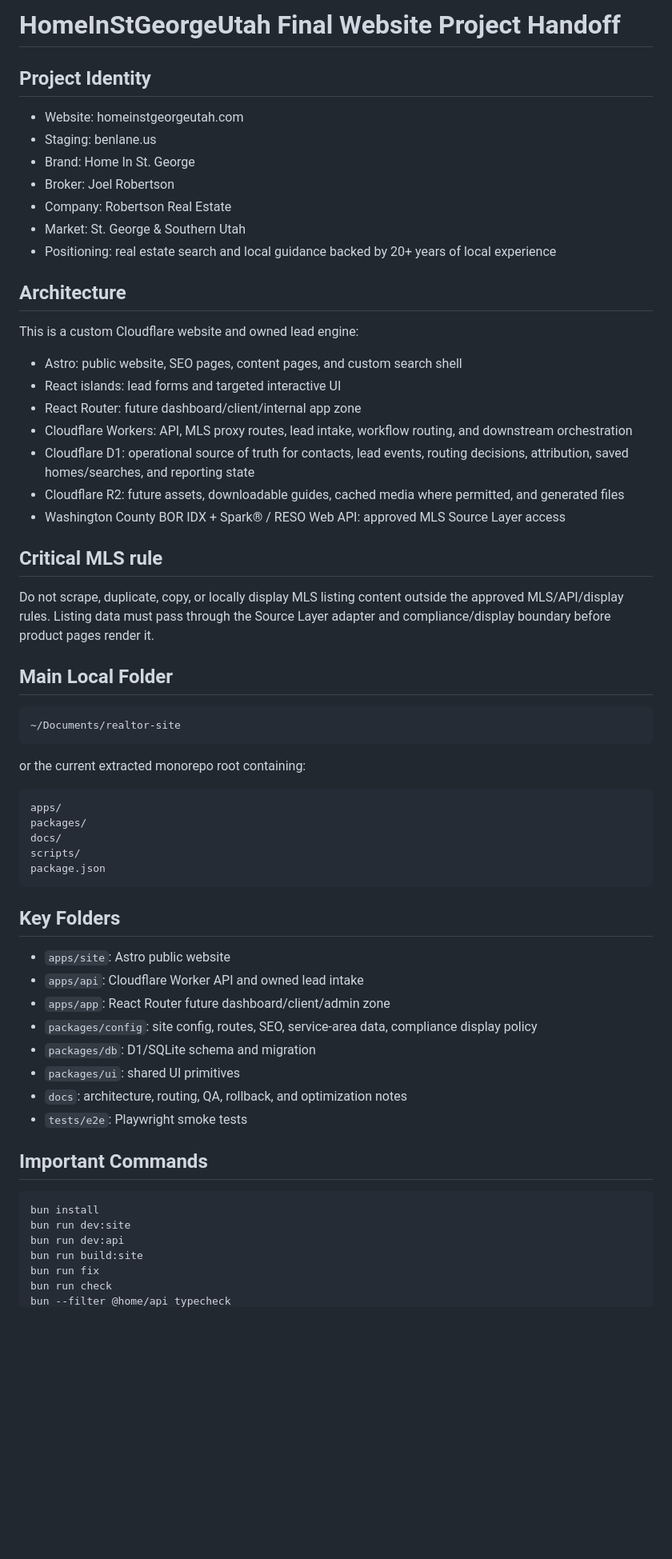
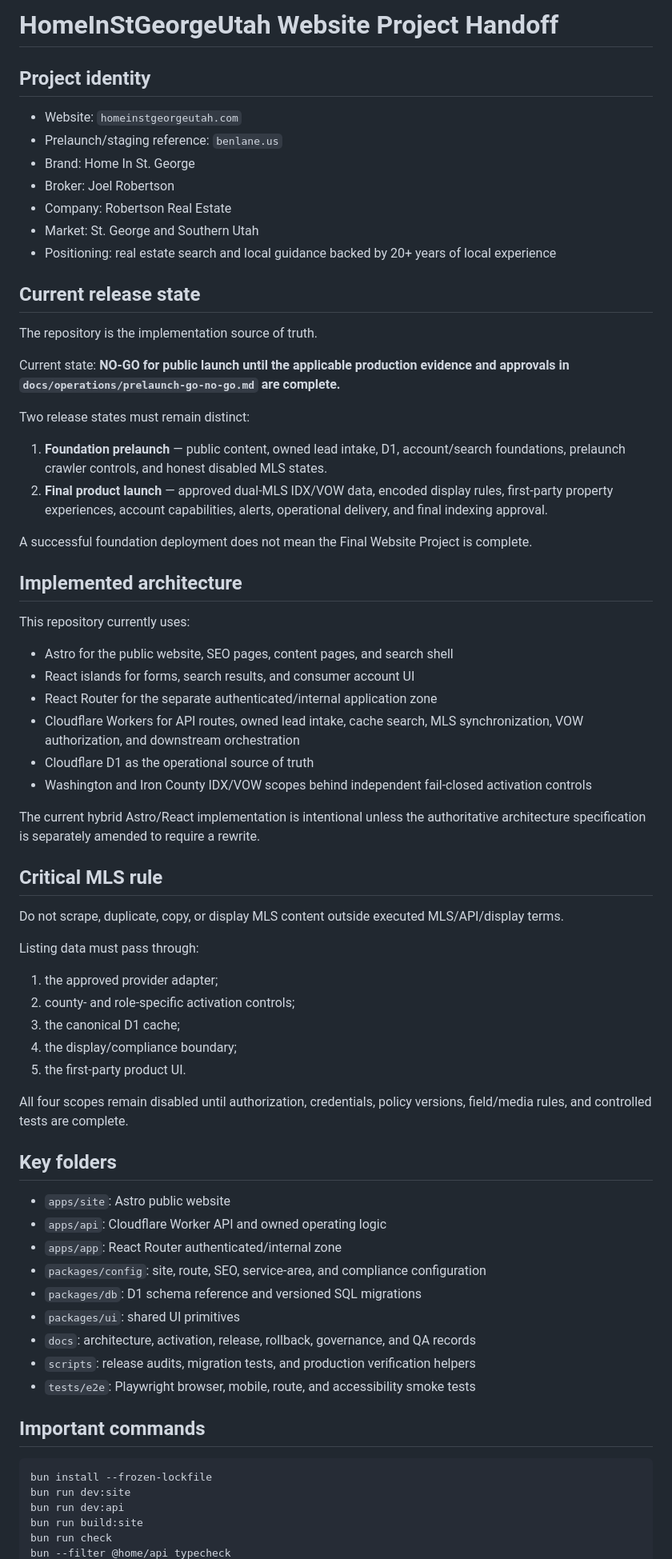
Before and after one commit to BenLane-creator/homeinstgeorgeutah, a Markdown page: FINAL_PROJECT_HANDOFF.md, the part around one of its changes. Shown at 80% size. Rendered like a GitHub page; blank space fills up the shorter version.

````diff
--- a/FINAL_PROJECT_HANDOFF.md
+++ b/FINAL_PROJECT_HANDOFF.md
@@ -1,65 +1,73 @@
-# HomeInStGeorgeUtah Final Website Project Handoff
+# HomeInStGeorgeUtah Website Project Handoff
 
-## Project Identity
+## Project identity
 
-- Website: homeinstgeorgeutah.com
-- Staging: benlane.us
+- Website: `homeinstgeorgeutah.com`
+- Prelaunch/staging reference: `benlane.us`
 - Brand: Home In St. George
 - Broker: Joel Robertson
 - Company: Robertson Real Estate
-- Market: St. George & Southern Utah
+- Market: St. George and Southern Utah
 - Positioning: real estate search and local guidance backed by 20+ years of local experience
 
-## Architecture
+## Current release state
 
-This is a custom Cloudflare website and owned lead engine:
+The repository is the implementation source of truth.
 
-- Astro: public website, SEO pages, content pages, and custom search shell
-- React islands: lead forms and targeted interactive UI
-- React Router: future dashboard/client/internal app zone
-- Cloudflare Workers: API, MLS proxy routes, lead intake, workflow routing, and downstream orchestration
-- Cloudflare D1: operational source of truth for contacts, lead events, routing decisions, attribution, saved homes/searches, and reporting state
-- Cloudflare R2: future assets, downloadable guides, cached media where permitted, and generated files
-- Washington County BOR IDX + Spark® / RESO Web API: approved MLS Source Layer access
+Current state: **NO-GO for public launch until the applicable production evidence and approvals in `docs/operations/prelaunch-go-no-go.md` are complete.**
+
+Two release states must remain distinct:
+
+1. **Foundation prelaunch** — public content, owned lead intake, D1, account/search foundations, prelaunch crawler controls, and honest disabled MLS states.
+2. **Final product launch** — approved dual-MLS IDX/VOW data, encoded display rules, first-party property experiences, account capabilities, alerts, operational delivery, and final indexing approval.
+
+A successful foundation deployment does not mean the Final Website Project is complete.
+
+## Implemented architecture
+
+This repository currently uses:
+
+- Astro for the public website, SEO pages, content pages, and search shell
+- React islands for forms, search results, and consumer account UI
+- React Router for the separate authenticated/internal application zone
+- Cloudflare Workers for API routes, owned lead intake, cache search, MLS synchronization, VOW authorization, and downstream orchestration
+- Cloudflare D1 as the operational source of truth
+- Washington and Iron County IDX/VOW scopes behind independent fail-closed activation controls
+
+The current hybrid Astro/React implementation is intentional unless the authoritative architecture specification is separately amended to require a rewrite.
 
 ## Critical MLS rule
 
-Do not scrape, duplicate, copy, or locally display MLS listing content outside the approved MLS/API/display rules. Listing data must pass through the Source Layer adapter and compliance/display boundary before product pages render it.
+Do not scrape, duplicate, copy, or display MLS content outside executed MLS/API/display terms.
 
-## Main Local Folder
+Listing data must pass through:
 
-```text
-~/Documents/realtor-site
-```
+1. the approved provider adapter;
+2. county- and role-specific activation controls;
+3. the canonical D1 cache;
+4. the display/compliance boundary;
+5. the first-party product UI.
 
-or the current extracted monorepo root containing:
+All four scopes remain disabled until authorization, credentials, policy versions, field/media rules, and controlled tests are complete.
 
-```text
-apps/
-packages/
-docs/
-scripts/
-package.json
-```
-
-## Key Folders
+## Key folders
 
 - `apps/site`: Astro public website
-- `apps/api`: Cloudflare Worker API and owned lead intake
-- `apps/app`: React Router future dashboard/client/admin zone
-- `packages/config`: site config, routes, SEO, service-area data, compliance display policy
-- `packages/db`: D1/SQLite schema and migration
+- `apps/api`: Cloudflare Worker API and owned operating logic
+- `apps/app`: React Router authenticated/internal zone
+- `packages/config`: site, route, SEO, service-area, and compliance configuration
+- `packages/db`: D1 schema reference and versioned SQL migrations
 - `packages/ui`: shared UI primitives
-- `docs`: architecture, routing, QA, rollback, and optimization notes
-- `tests/e2e`: Playwright smoke tests
+- `docs`: architecture, activation, release, rollback, governance, and QA records
+- `scripts`: release audits, migration tests, and production verification helpers
+- `tests/e2e`: Playwright browser, mobile, route, and accessibility smoke tests
 
-## Important Commands
+## Important commands
 
 ```bash
-bun install
+bun install --frozen-lockfile
 bun run dev:site
 bun run dev:api
 bun run build:site
-bun run fix
 bun run check
 bun --filter @home/api typecheck
````
Also changed, not shown: other parts of FINAL_PROJECT_HANDOFF.md (+45 -48 lines).
